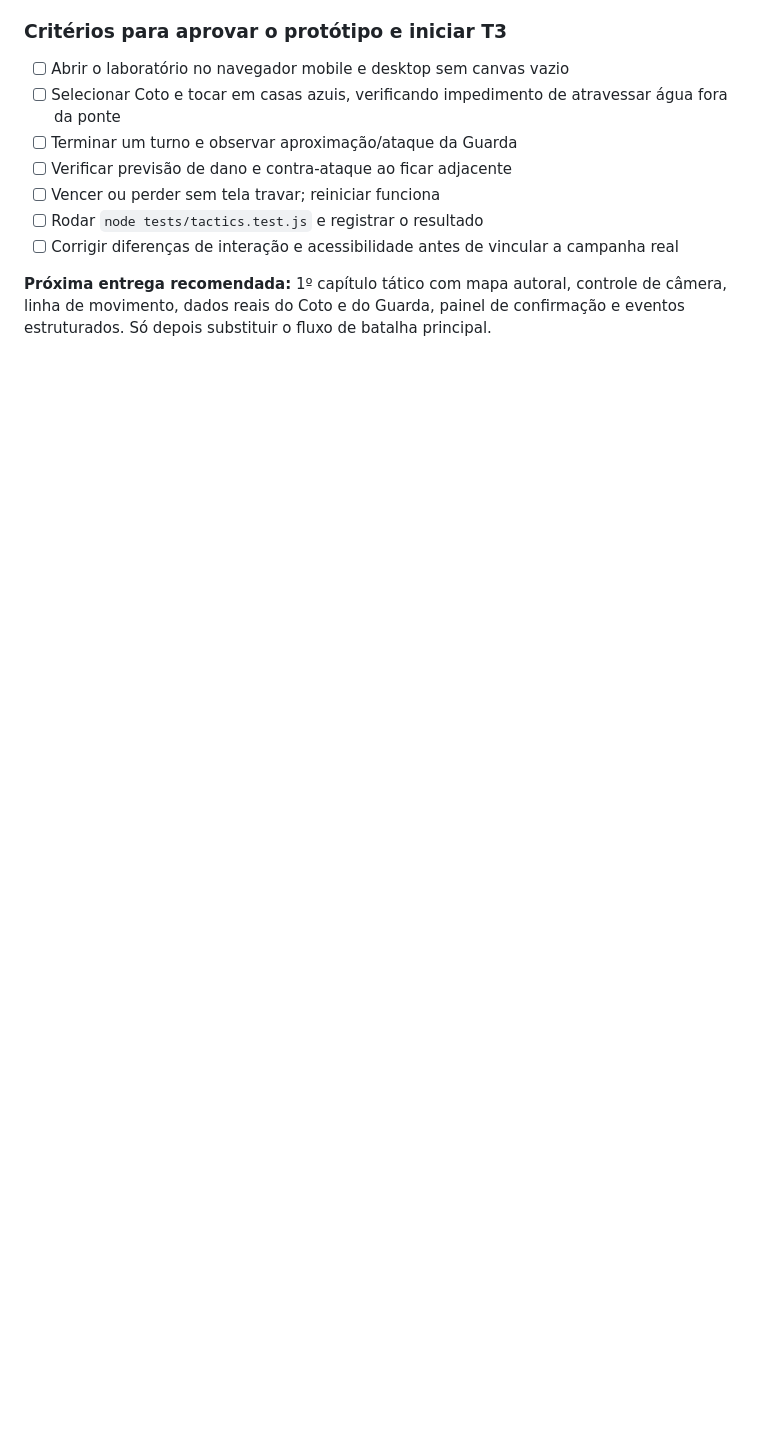
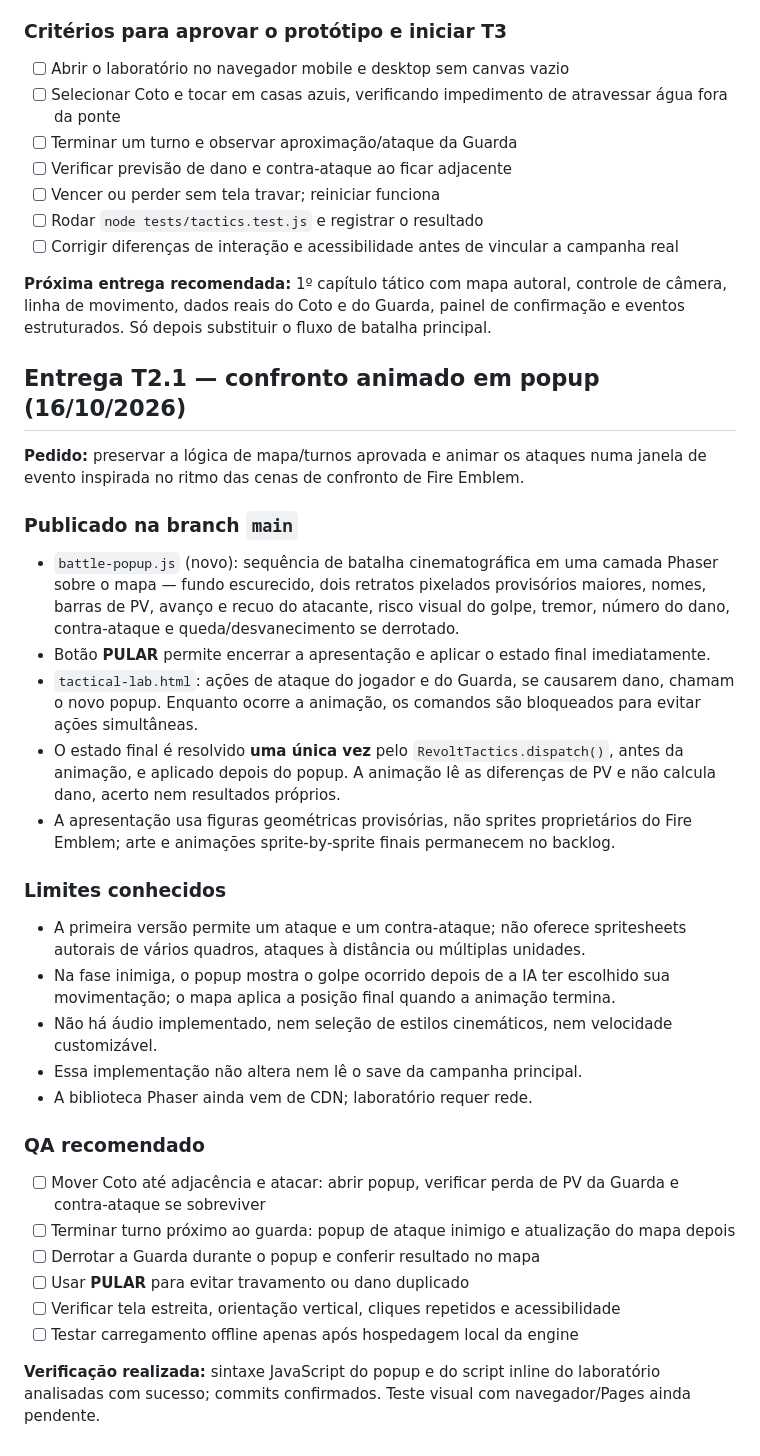
Before and after one commit to pedromaintenance/a-revolta-dos-mendigos, a Markdown page: ROADMAP-FIRE-EMBLEM.md, the part around the change. GitHub-like rendering; blank space fills up the shorter version.

Commit message:
docs(tactics): registrar cut-in animado, integração e QA T2.1

```diff
--- a/ROADMAP-FIRE-EMBLEM.md
+++ b/ROADMAP-FIRE-EMBLEM.md
@@ -156,3 +156,31 @@ Começar com estados pequenos: patrulhar, defender posição, priorizar civil/al
 - [ ] Corrigir diferenças de interação e acessibilidade antes de vincular a campanha real
 
 **Próxima entrega recomendada:** 1º capítulo tático com mapa autoral, controle de câmera, linha de movimento, dados reais do Coto e do Guarda, painel de confirmação e eventos estruturados. Só depois substituir o fluxo de batalha principal.
+
+## Entrega T2.1 — confronto animado em popup (16/10/2026)
+
+**Pedido:** preservar a lógica de mapa/turnos aprovada e animar os ataques numa janela de evento inspirada no ritmo das cenas de confronto de Fire Emblem.
+
+### Publicado na branch `main`
+- `battle-popup.js` (novo): sequência de batalha cinematográfica em uma camada Phaser sobre o mapa — fundo escurecido, dois retratos pixelados provisórios maiores, nomes, barras de PV, avanço e recuo do atacante, risco visual do golpe, tremor, número do dano, contra-ataque e queda/desvanecimento se derrotado.
+- Botão **PULAR** permite encerrar a apresentação e aplicar o estado final imediatamente.
+- `tactical-lab.html`: ações de ataque do jogador e do Guarda, se causarem dano, chamam o novo popup. Enquanto ocorre a animação, os comandos são bloqueados para evitar ações simultâneas.
+- O estado final é resolvido **uma única vez** pelo `RevoltTactics.dispatch()`, antes da animação, e aplicado depois do popup. A animação lê as diferenças de PV e não calcula dano, acerto nem resultados próprios.
+- A apresentação usa figuras geométricas provisórias, não sprites proprietários do Fire Emblem; arte e animações sprite-by-sprite finais permanecem no backlog.
+
+### Limites conhecidos
+- A primeira versão permite um ataque e um contra-ataque; não oferece spritesheets autorais de vários quadros, ataques à distância ou múltiplas unidades.
+- Na fase inimiga, o popup mostra o golpe ocorrido depois de a IA ter escolhido sua movimentação; o mapa aplica a posição final quando a animação termina.
+- Não há áudio implementado, nem seleção de estilos cinemáticos, nem velocidade customizável.
+- Essa implementação não altera nem lê o save da campanha principal.
+- A biblioteca Phaser ainda vem de CDN; laboratório requer rede.
+
+### QA recomendado
+- [ ] Mover Coto até adjacência e atacar: abrir popup, verificar perda de PV da Guarda e contra-ataque se sobreviver
+- [ ] Terminar turno próximo ao guarda: popup de ataque inimigo e atualização do mapa depois
+- [ ] Derrotar a Guarda durante o popup e conferir resultado no mapa
+- [ ] Usar **PULAR** para evitar travamento ou dano duplicado
+- [ ] Verificar tela estreita, orientação vertical, cliques repetidos e acessibilidade
+- [ ] Testar carregamento offline apenas após hospedagem local da engine
+
+**Verificação realizada:** sintaxe JavaScript do popup e do script inline do laboratório analisadas com sucesso; commits confirmados. Teste visual com navegador/Pages ainda pendente.
```
